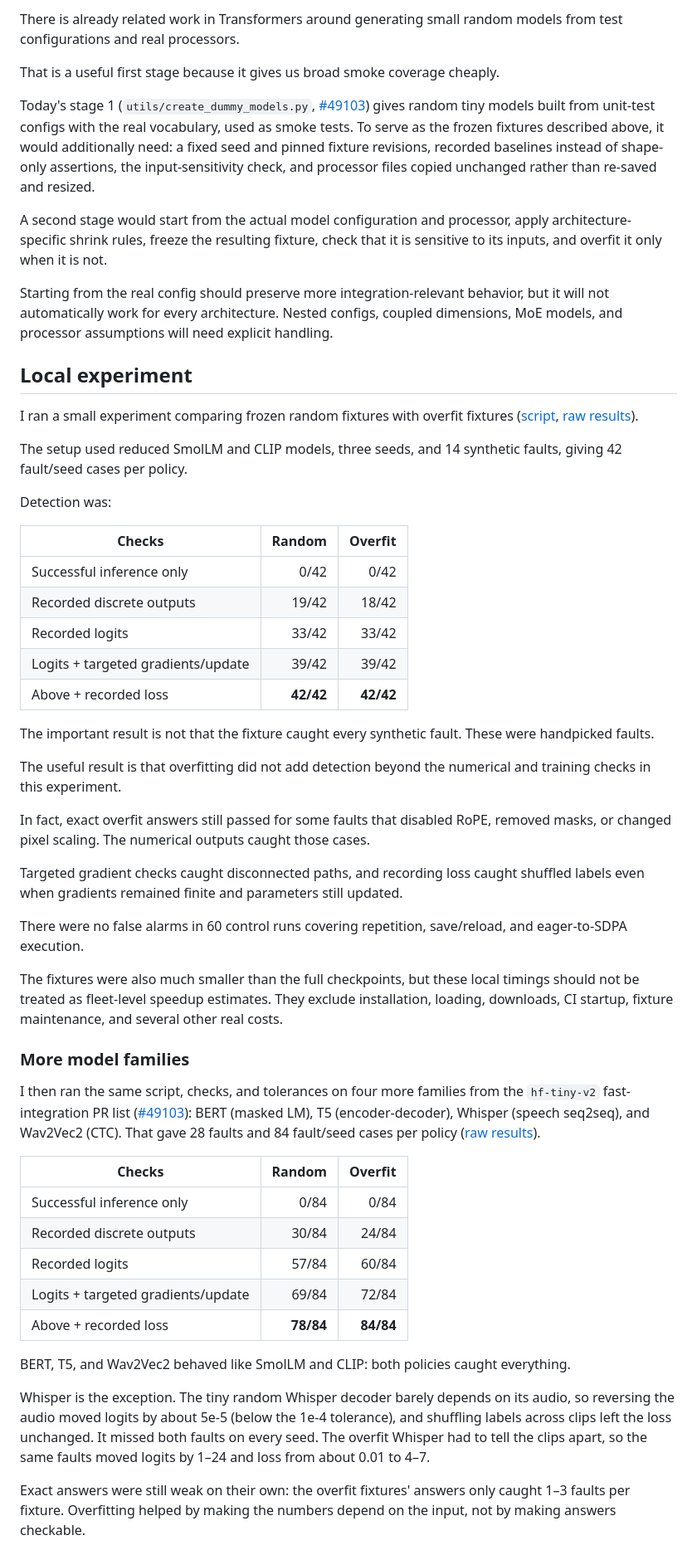
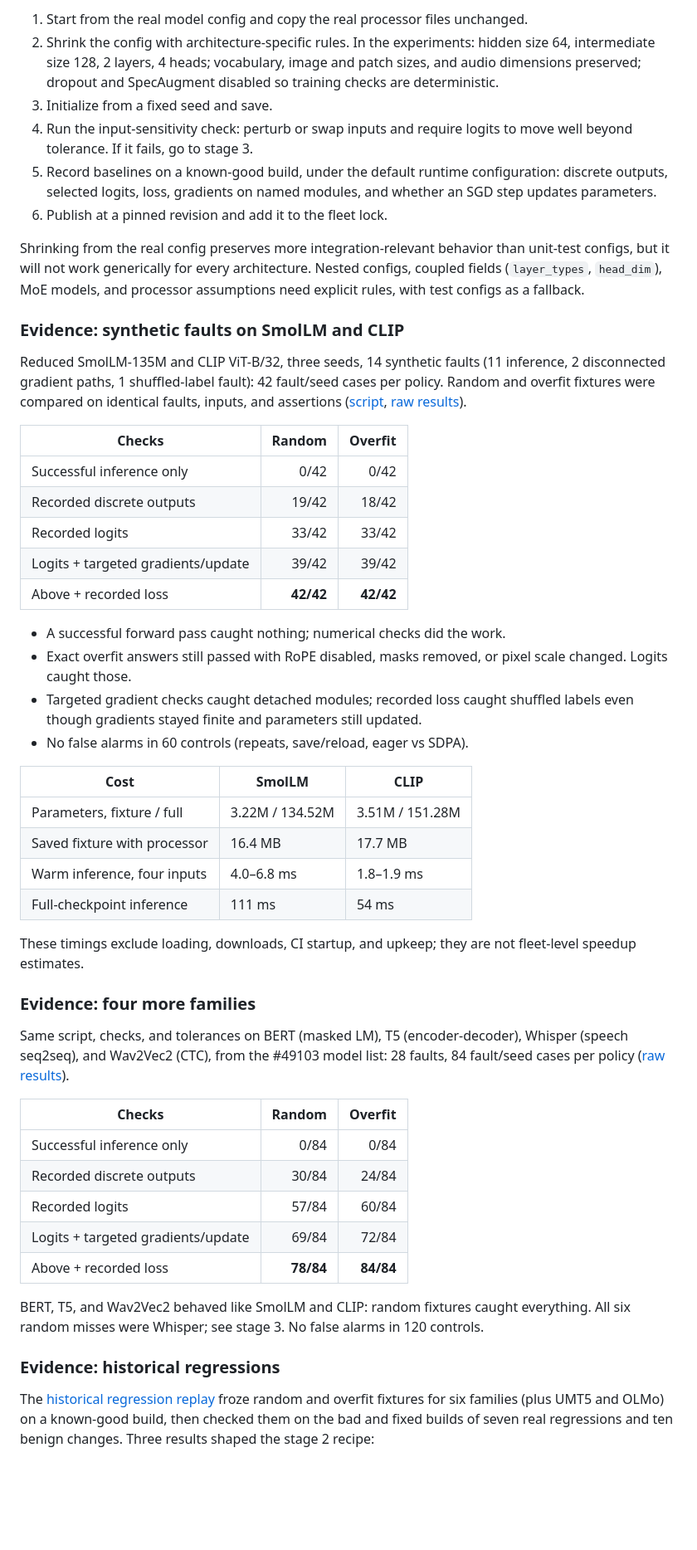
Before and after one commit to huggingface/transformers-mic, a Markdown page: model_integration_contracts_fixtures.md, the part around one of its changes. Shown at 83% size. Drawn GitHub-style; blank space fills up the shorter version.

```diff
--- a/model_integration_contracts_fixtures.md
+++ b/model_integration_contracts_fixtures.md
@@ -34,21 +52,16 @@ Copying costs almost nothing. Across eight families, the original processor file
 
-There is already related work in Transformers around generating small random models from test configurations and real processors.
+1. Start from the real model config and copy the real processor files unchanged.
+2. Shrink the config with architecture-specific rules. In the experiments: hidden size 64, intermediate size 128, 2 layers, 4 heads; vocabulary, image and patch sizes, and audio dimensions preserved; dropout and SpecAugment disabled so training checks are deterministic.
+3. Initialize from a fixed seed and save.
+4. Run the input-sensitivity check: perturb or swap inputs and require logits to move well beyond tolerance. If it fails, go to stage 3.
+5. Record baselines on a known-good build, under the default runtime configuration: discrete outputs, selected logits, loss, gradients on named modules, and whether an SGD step updates parameters.
+6. Publish at a pinned revision and add it to the fleet lock.
 
-That is a useful first stage because it gives us broad smoke coverage cheaply.
+Shrinking from the real config preserves more integration-relevant behavior than unit-test configs, but it will not work generically for every architecture. Nested configs, coupled fields (`layer_types`, `head_dim`), MoE models, and processor assumptions need explicit rules, with test configs as a fallback.
 
-Today's stage 1 (`utils/create_dummy_models.py`, [#49103](https://github.com/huggingface/transformers/pull/49103)) gives random tiny models built from unit-test configs with the real vocabulary, used as smoke tests. To serve as the frozen fixtures described above, it would additionally need: a fixed seed and pinned fixture revisions, recorded baselines instead of shape-only assertions, the input-sensitivity check, and processor files copied unchanged rather than re-saved and resized.
+### Evidence: synthetic faults on SmolLM and CLIP
 
-A second stage would start from the actual model configuration and processor, apply architecture-specific shrink rules, freeze the resulting fixture, check that it is sensitive to its inputs, and overfit it only when it is not.
-
-Starting from the real config should preserve more integration-relevant behavior, but it will not automatically work for every architecture. Nested configs, coupled dimensions, MoE models, and processor assumptions will need explicit handling.
-
-## Local experiment
-
-I ran a small experiment comparing frozen random fixtures with overfit fixtures ([script](https://gist.github.com/tarekziade/c3f203edbb8b97e40b86a97c5909a81b#file-model_integration_contracts_experiment-py), [raw results](https://gist.github.com/tarekziade/c3f203edbb8b97e40b86a97c5909a81b#file-model_integration_contracts_results-json)).
-
-The setup used reduced SmolLM and CLIP models, three seeds, and 14 synthetic faults, giving 42 fault/seed cases per policy.
-
-Detection was:
+Reduced SmolLM-135M and CLIP ViT-B/32, three seeds, 14 synthetic faults (11 inference, 2 disconnected gradient paths, 1 shuffled-label fault): 42 fault/seed cases per policy. Random and overfit fixtures were compared on identical faults, inputs, and assertions ([script](https://gist.github.com/tarekziade/c3f203edbb8b97e40b86a97c5909a81b#file-model_integration_contracts_experiment-py), [raw results](https://gist.github.com/tarekziade/c3f203edbb8b97e40b86a97c5909a81b#file-model_integration_contracts_results-json)).
 
 | Checks | Random | Overfit |
 | --- | ---: | ---: |
@@ -58,21 +71,23 @@ Detection was:
 | Logits + targeted gradients/update | 39/42 | 39/42 |
 | Above + recorded loss | **42/42** | **42/42** |
 
-The important result is not that the fixture caught every synthetic fault. These were handpicked faults.
+- A successful forward pass caught nothing; numerical checks did the work.
+- Exact overfit answers still passed with RoPE disabled, masks removed, or pixel scale changed. Logits caught those.
+- Targeted gradient checks caught detached modules; recorded loss caught shuffled labels even though gradients stayed finite and parameters still updated.
+- No false alarms in 60 controls (repeats, save/reload, eager vs SDPA).
 
-The useful result is that overfitting did not add detection beyond the numerical and training checks in this experiment.
+| Cost | SmolLM | CLIP |
+| --- | --- | --- |
+| Parameters, fixture / full | 3.22M / 134.52M | 3.51M / 151.28M |
+| Saved fixture with processor | 16.4 MB | 17.7 MB |
+| Warm inference, four inputs | 4.0–6.8 ms | 1.8–1.9 ms |
+| Full-checkpoint inference | 111 ms | 54 ms |
 
-In fact, exact overfit answers still passed for some faults that disabled RoPE, removed masks, or changed pixel scaling. The numerical outputs caught those cases.
+These timings exclude loading, downloads, CI startup, and upkeep; they are not fleet-level speedup estimates.
 
-Targeted gradient checks caught disconnected paths, and recording loss caught shuffled labels even when gradients remained finite and parameters still updated.
+### Evidence: four more families
 
-There were no false alarms in 60 control runs covering repetition, save/reload, and eager-to-SDPA execution.
-
-The fixtures were also much smaller than the full checkpoints, but these local timings should not be treated as fleet-level speedup estimates. They exclude installation, loading, downloads, CI startup, fixture maintenance, and several other real costs.
-
-### More model families
-
-I then ran the same script, checks, and tolerances on four more families from the `hf-tiny-v2` fast-integration PR list ([#49103](https://github.com/huggingface/transformers/pull/49103)): BERT (masked LM), T5 (encoder-decoder), Whisper (speech seq2seq), and Wav2Vec2 (CTC). That gave 28 faults and 84 fault/seed cases per policy ([raw results](https://gist.github.com/tarekziade/c3f203edbb8b97e40b86a97c5909a81b#file-model_integration_contracts_results_more-json)).
+Same script, checks, and tolerances on BERT (masked LM), T5 (encoder-decoder), Whisper (speech seq2seq), and Wav2Vec2 (CTC), from the #49103 model list: 28 faults, 84 fault/seed cases per policy ([raw results](https://gist.github.com/tarekziade/c3f203edbb8b97e40b86a97c5909a81b#file-model_integration_contracts_results_more-json)).
 
 | Checks | Random | Overfit |
 | --- | ---: | ---: |
@@ -82,9 +97,9 @@ I then ran the same script, checks, and tolerances on four more families from th
 | Logits + targeted gradients/update | 69/84 | 72/84 |
 | Above + recorded loss | **78/84** | **84/84** |
 
-BERT, T5, and Wav2Vec2 behaved like SmolLM and CLIP: both policies caught everything.
+BERT, T5, and Wav2Vec2 behaved like SmolLM and CLIP: random fixtures caught everything. All six random misses were Whisper; see stage 3. No false alarms in 120 controls.
 
-Whisper is the exception. The tiny random Whisper decoder barely depends on its audio, so reversing the audio moved logits by about 5e-5 (below the 1e-4 tolerance), and shuffling labels across clips left the loss unchanged. It missed both faults on every seed. The overfit Whisper had to tell the clips apart, so the same faults moved logits by 1–24 and loss from about 0.01 to 4–7.
+### Evidence: historical regressions
 
-Exact answers were still weak on their own: the overfit fixtures' answers only caught 1–3 faults per fixture. Overfitting helped by making the numbers depend on the input, not by making answers checkable.
+The [historical regression replay](https://gist.github.com/tarekziade/c3f203edbb8b97e40b86a97c5909a81b#file-model_integration_contracts-md) froze random and overfit fixtures for six families (plus UMT5 and OLMo) on a known-good build, then checked them on the bad and fixed builds of seven real regressions and ten benign changes. Three results shaped the stage 2 recipe:
 
```
Also changed, not shown: other parts of model_integration_contracts_fixtures.md (+77 -20 lines).
